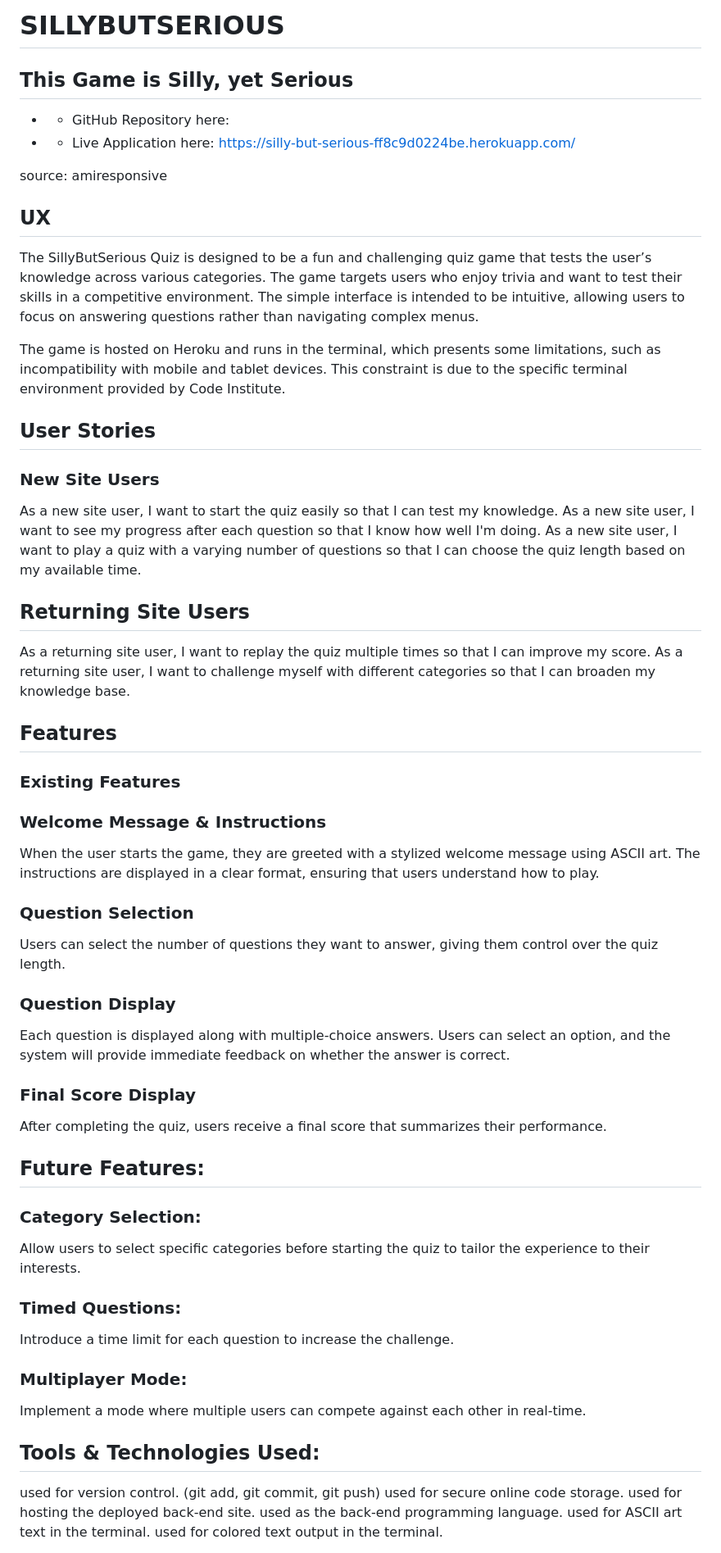
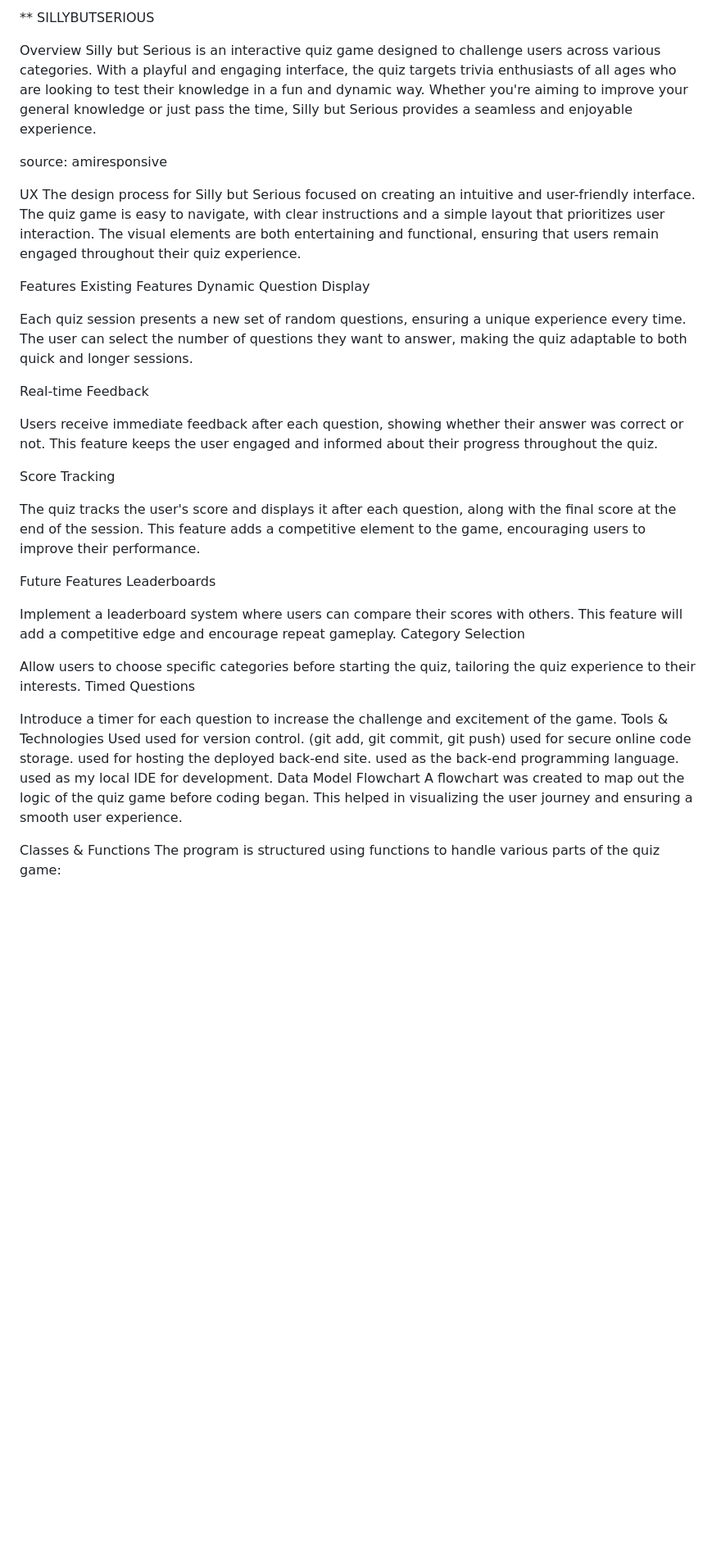
Before and after one commit to KC-85/SillyButSerious, a Markdown page: README.md, the part around the change printed below. Shown: that part at 82% size. Drawn GitHub-style; blank space fills up the shorter version.

```diff
--- a/README.md
+++ b/README.md
@@ -1,67 +1,56 @@
-# SILLYBUTSERIOUS
+**
+SILLYBUTSERIOUS
 
-## This Game is Silly, yet Serious
 
-* * GitHub Repository here:
+Overview
+Silly but Serious is an interactive quiz game designed to challenge users across various categories. With a playful and engaging interface, the quiz targets trivia enthusiasts of all ages who are looking to test their knowledge in a fun and dynamic way. Whether you're aiming to improve your general knowledge or just pass the time, Silly but Serious provides a seamless and enjoyable experience.
 
-* * Live Application here: https://silly-but-serious-ff8c9d0224be.herokuapp.com/
+
 
 source: amiresponsive
 
-## UX
+UX
+The design process for Silly but Serious focused on creating an intuitive and user-friendly interface. The quiz game is easy to navigate, with clear instructions and a simple layout that prioritizes user interaction. The visual elements are both entertaining and functional, ensuring that users remain engaged throughout their quiz experience.
 
-The SillyButSerious Quiz is designed to be a fun and challenging quiz game that tests the user’s knowledge across various categories. The game targets users who enjoy trivia and want to test their skills in a competitive environment. The simple interface is intended to be intuitive, allowing users to focus on answering questions rather than navigating complex menus.
+Features
+Existing Features
+Dynamic Question Display
 
-The game is hosted on Heroku and runs in the terminal, which presents some limitations, such as incompatibility with mobile and tablet devices. This constraint is due to the specific terminal environment provided by Code Institute.
+Each quiz session presents a new set of random questions, ensuring a unique experience every time. The user can select the number of questions they want to answer, making the quiz adaptable to both quick and longer sessions.
 
-## User Stories
-### New Site Users
 
-As a new site user, I want to start the quiz easily so that I can test my knowledge.
-As a new site user, I want to see my progress after each question so that I know how well I'm doing.
-As a new site user, I want to play a quiz with a varying number of questions so that I can choose the quiz length based on my available time.
+Real-time Feedback
 
-## Returning Site Users
-As a returning site user, I want to replay the quiz multiple times so that I can improve my score.
-As a returning site user, I want to challenge myself with different categories so that I can broaden my knowledge base.
+Users receive immediate feedback after each question, showing whether their answer was correct or not. This feature keeps the user engaged and informed about their progress throughout the quiz.
 
-## Features
-### Existing Features
-### Welcome Message & Instructions
 
-When the user starts the game, they are greeted with a stylized welcome message using ASCII art. The instructions are displayed in a clear format, ensuring that users understand how to play.
+Score Tracking
 
-### Question Selection
+The quiz tracks the user's score and displays it after each question, along with the final score at the end of the session. This feature adds a competitive element to the game, encouraging users to improve their performance.
 
-Users can select the number of questions they want to answer, giving them control over the quiz length.
 
-### Question Display
+Future Features
+Leaderboards
 
-Each question is displayed along with multiple-choice answers. Users can select an option, and the system will provide immediate feedback on whether the answer is correct.
+Implement a leaderboard system where users can compare their scores with others. This feature will add a competitive edge and encourage repeat gameplay.
+Category Selection
 
-### Final Score Display
+Allow users to choose specific categories before starting the quiz, tailoring the quiz experience to their interests.
+Timed Questions
 
-After completing the quiz, users receive a final score that summarizes their performance.
+Introduce a timer for each question to increase the challenge and excitement of the game.
+Tools & Technologies Used
+used for version control. (git add, git commit, git push)
+used for secure online code storage.
+used for hosting the deployed back-end site.
+used as the back-end programming language.
+used as my local IDE for development.
+Data Model
+Flowchart
+A flowchart was created to map out the logic of the quiz game before coding began. This helped in visualizing the user journey and ensuring a smooth user experience.
 
-## Future Features:
-### Category Selection:
 
-Allow users to select specific categories before starting the quiz to tailor the experience to their interests.
 
-### Timed Questions:
+Classes & Functions
+The program is structured using functions to handle various parts of the quiz game:
 
-Introduce a time limit for each question to increase the challenge.
-
-### Multiplayer Mode:
-
-Implement a mode where multiple users can compete against each other in real-time.
-
-## Tools & Technologies Used:
-
- used for version control. (git add, git commit, git push)
- used for secure online code storage.
- used for hosting the deployed back-end site.
- used as the back-end programming language.
- used for ASCII art text in the terminal.
- used for colored text output in the terminal.
-
```
Also changed, not shown: other parts of README.md (+35 -39 lines).
